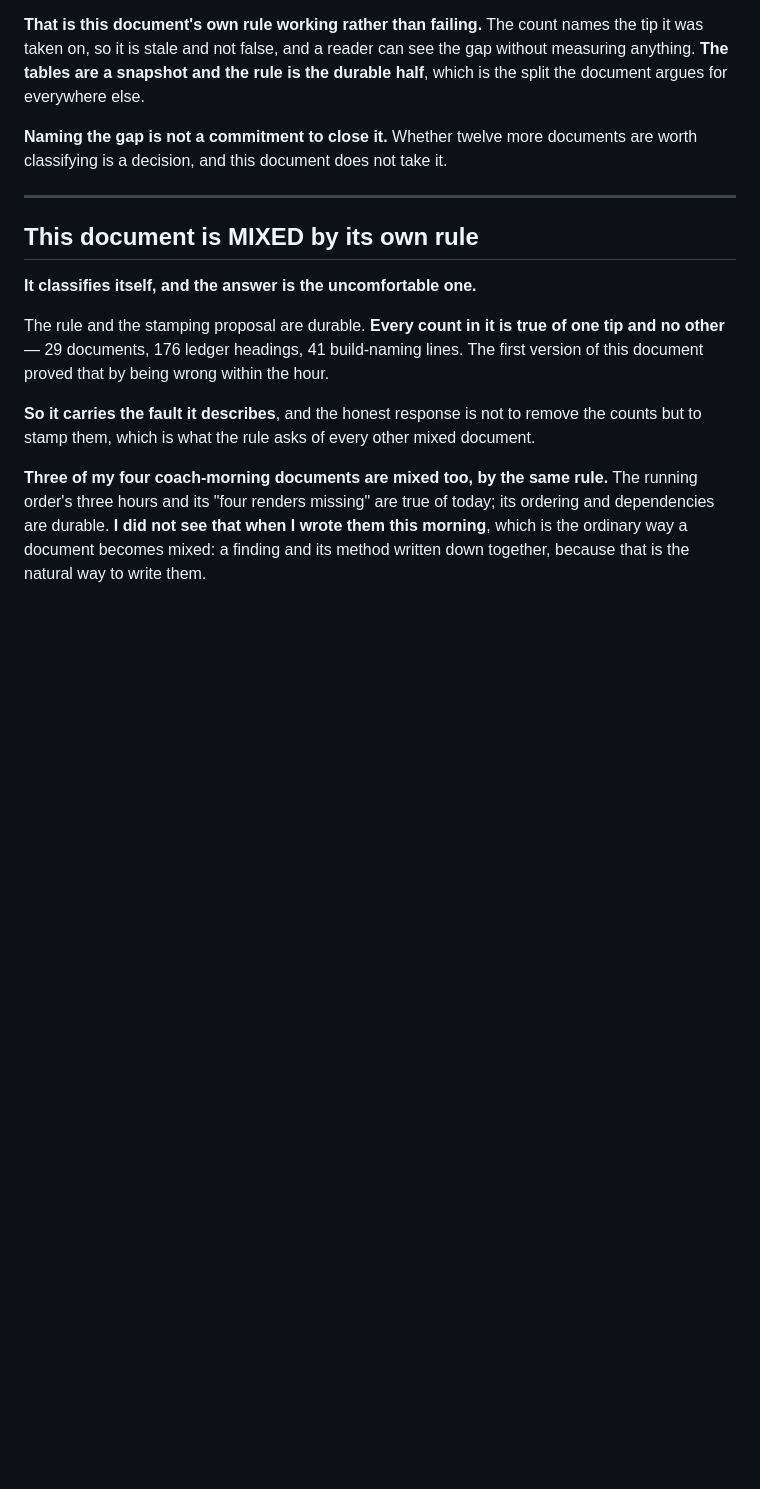
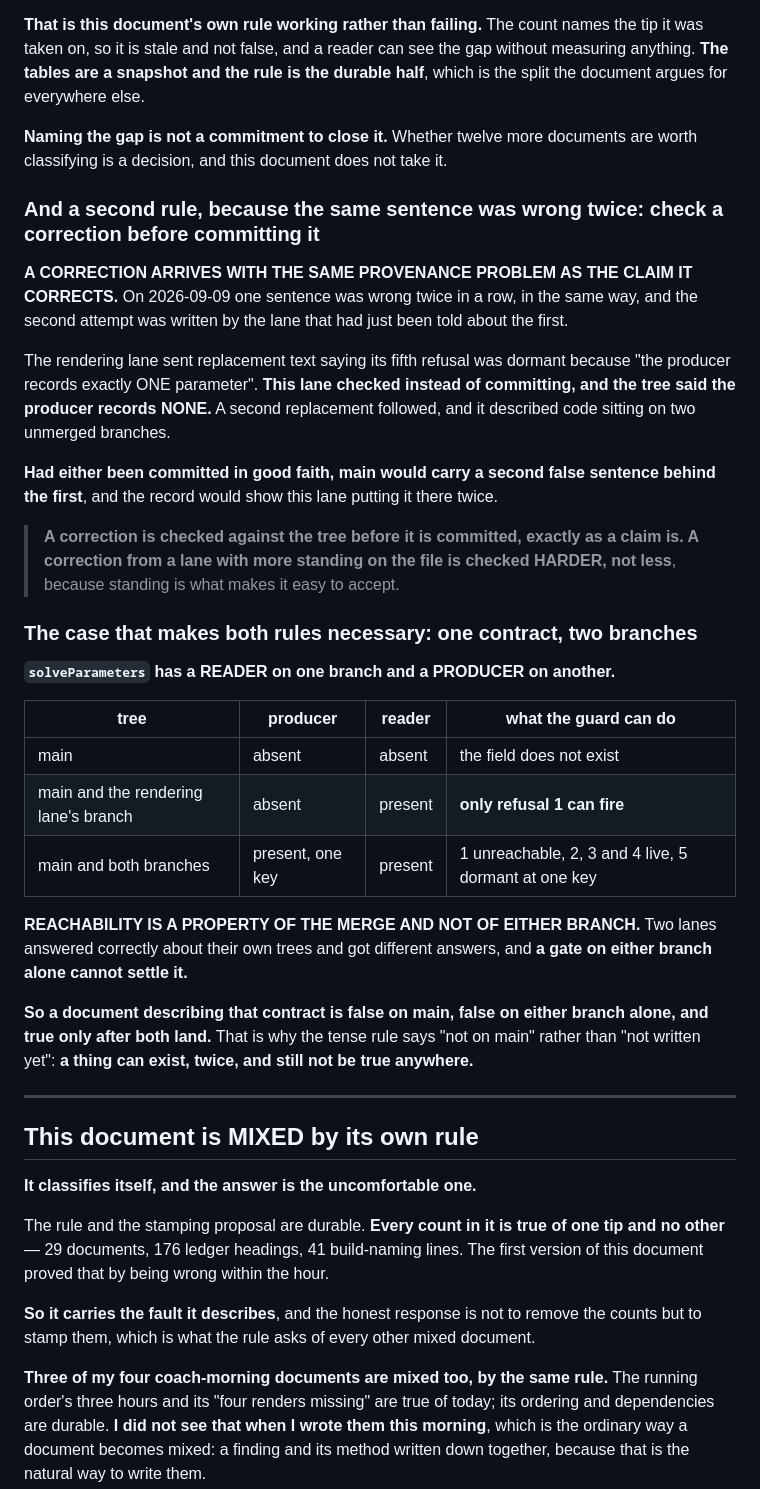
Before and after one commit to braven-pvm/braven-movement, a Markdown page: docs/CAPABILITY_AND_RESULT.md, the part around the change. Drawn GitHub-style; blank space fills up the shorter version.

Commit message:
docs(coach): a correction carries the same provenance problem as the claim
A SECOND RULE BESIDE THE TENSE RULE, asked for after the first was written,
because the same sentence was wrong twice in a row and the second attempt came
from the lane that had just been told about the first.

The rendering lane sent replacement text saying its fifth refusal was dormant
because "the producer records exactly ONE parameter". This lane checked instead
of committing and the tree said the producer records NONE. A second replacement
followed and it described code on two unmerged branches.

  A correction is checked against the tree before it is committed, exactly as a
  claim is. A correction from a lane with more standing on the file is checked
  HARDER, not less, because standing is what makes it easy to accept.

Had either been committed in good faith, main would carry a second false
sentence behind the first, and the record would show this lane putting it there
twice.

AND THE CASE THAT MAKES BOTH RULES NECESSARY: `solveParameters` has a READER on
one branch and a PRODUCER on another.

  main                     producer absent, reader absent   the field does not exist
  main + reader branch     producer absent, reader present  only refusal 1 can fire
  main + both branches     producer present at one key      1 unreachable, 2-4 live,
                                                            5 dormant at one key

REACHABILITY IS A PROPERTY OF THE MERGE AND NOT OF EITHER BRANCH. Two lanes
answered correctly about their own trees and got different answers, so a gate on
either branch alone cannot settle it.

So a document describing that contract is false on main, false on either branch
alone, and true only after both land. That is why the tense rule says "not on
main" rather than "not written yet": a thing can exist, twice, and still not be
true anywhere.

VERIFIED RATHER THAN RELAYED. The producer's key count was read by AST from
`11121de` on the movement lane's branch: one key, ELBOW_POLE_ANGLE_DEGREES. The
reader's absence from main and its presence on the other branch were read with
git grep at each ref.

Not pushed.

Co-Authored-By: Claude Opus 5 <noreply@anthropic.com>

```diff
--- a/docs/CAPABILITY_AND_RESULT.md
+++ b/docs/CAPABILITY_AND_RESULT.md
@@ -268,6 +268,45 @@ durable half**, which is the split the document argues for everywhere else.
 **Naming the gap is not a commitment to close it.** Whether twelve more documents
 are worth classifying is a decision, and this document does not take it.
 
+### And a second rule, because the same sentence was wrong twice: check a correction before committing it
+
+**A CORRECTION ARRIVES WITH THE SAME PROVENANCE PROBLEM AS THE CLAIM IT
+CORRECTS.** On 2026-09-09 one sentence was wrong twice in a row, in the same way,
+and the second attempt was written by the lane that had just been told about the
+first.
+
+The rendering lane sent replacement text saying its fifth refusal was dormant
+because "the producer records exactly ONE parameter". **This lane checked instead
+of committing, and the tree said the producer records NONE.** A second
+replacement followed, and it described code sitting on two unmerged branches.
+
+**Had either been committed in good faith, main would carry a second false
+sentence behind the first**, and the record would show this lane putting it there
+twice.
+
+> **A correction is checked against the tree before it is committed, exactly as a
+> claim is. A correction from a lane with more standing on the file is checked
+> HARDER, not less**, because standing is what makes it easy to accept.
+
+### The case that makes both rules necessary: one contract, two branches
+
+**`solveParameters` has a READER on one branch and a PRODUCER on another.**
+
+| tree | producer | reader | what the guard can do |
+|---|---|---|---|
+| main | absent | absent | the field does not exist |
+| main and the rendering lane's branch | absent | present | **only refusal 1 can fire** |
+| main and both branches | present, one key | present | 1 unreachable, 2, 3 and 4 live, 5 dormant at one key |
+
+**REACHABILITY IS A PROPERTY OF THE MERGE AND NOT OF EITHER BRANCH.** Two lanes
+answered correctly about their own trees and got different answers, and **a gate
+on either branch alone cannot settle it.**
+
+**So a document describing that contract is false on main, false on either branch
+alone, and true only after both land.** That is why the tense rule says "not on
+main" rather than "not written yet": **a thing can exist, twice, and still not be
+true anywhere.**
+
 ---
 
 ## This document is MIXED by its own rule
```
